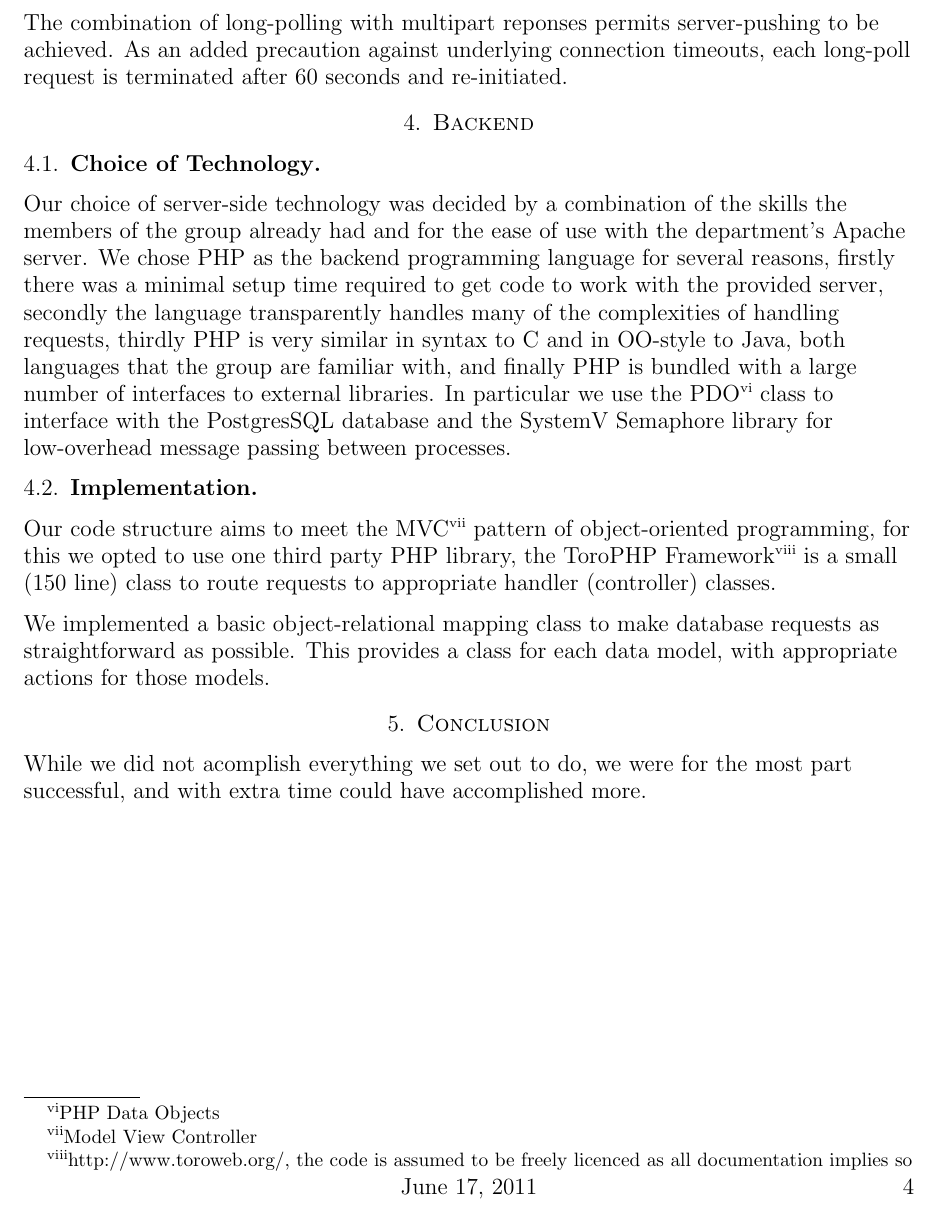
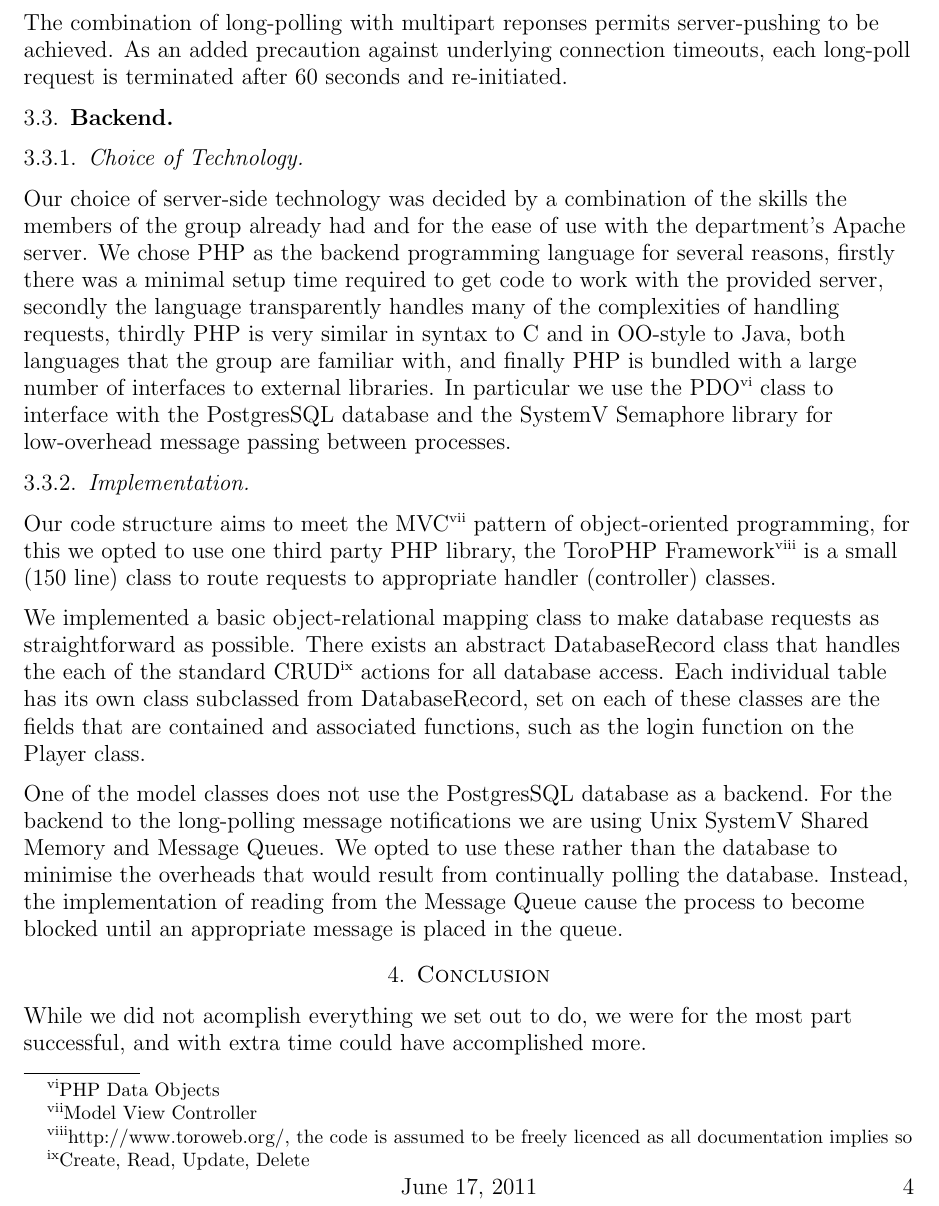
Before and after one commit to IgnoredAmbience/web-game-lab, a LaTeX paper (report/report.tex): part of page 4 of 4, cut so that both start at the same text. Compiled offline with pdfLaTeX.

Commit message:
Reportage

```diff
--- a/report/report.tex
+++ b/report/report.tex
@@ -182,8 +182,9 @@ some key changes.
       connection timeouts, each long-poll request is terminated after 60 seconds
       and re-initiated.
     \end{flushleft}
-\section{Backend}
-  \subsection{Choice of Technology}
+
+  \subsection{Backend}
+    \subsubsection{Choice of Technology}
       \begin{flushleft}
         Our choice of server-side technology was decided by a combination of the
         skills the members of the group already had and for the ease of use with
@@ -199,7 +200,7 @@ some key changes.
         low-overhead message passing between processes.
       \end{flushleft}
 
-  \subsection{Implementation}
+    \subsubsection{Implementation}
       \begin{flushleft}
         Our code structure aims to meet the MVC\footnote{Model View Controller}
         pattern of object-oriented programming, for this we opted to use one third
@@ -209,8 +210,21 @@ some key changes.
         (controller) classes.
 
         We implemented a basic object-relational mapping class to make database
-      requests as straightforward as possible. This provides a class for each
-      data model, with appropriate actions for those models.
+        requests as straightforward as possible. There exists an abstract
+        DatabaseRecord class that handles the each of the standard
+        CRUD\footnote{Create, Read, Update, Delete} actions for all database
+        access. Each individual table has its own class subclassed from
+        DatabaseRecord, set on each of these classes are the fields that are
+        contained and associated functions, such as the login function on the
+        Player class.
+
+        One of the model classes does not use the PostgresSQL database as a
+        backend. For the backend to the long-polling message notifications we
+        are using Unix SystemV Shared Memory and Message Queues. We opted to use
+        these rather than the database to minimise the overheads that would
+        result from continually polling the database. Instead, the
+        implementation of reading from the Message Queue cause the process to
+        become blocked until an appropriate message is placed in the queue.
       \end{flushleft}
 
 \section{Conclusion}
```
Also changed, not shown: report/report.tex (2 more changed lines). Lines whose indentation alone changed are shown as unchanged.
